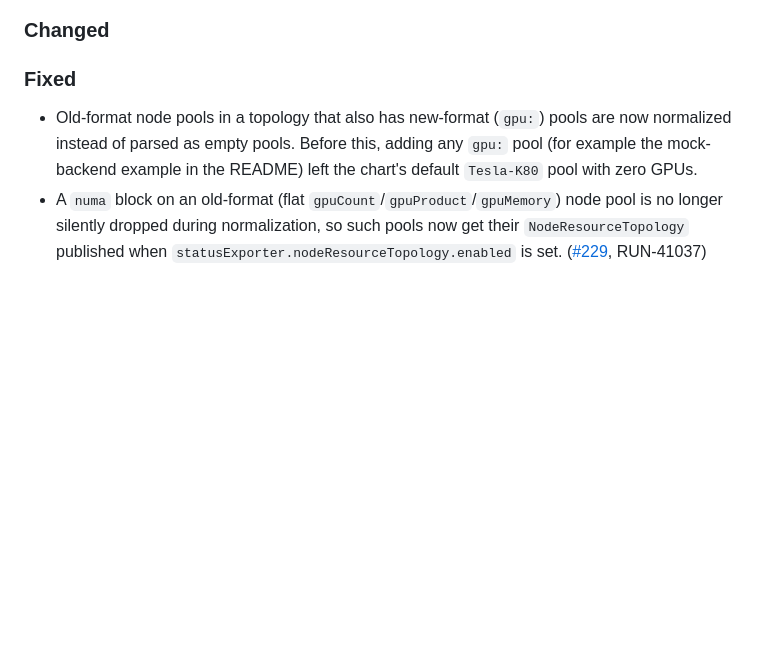
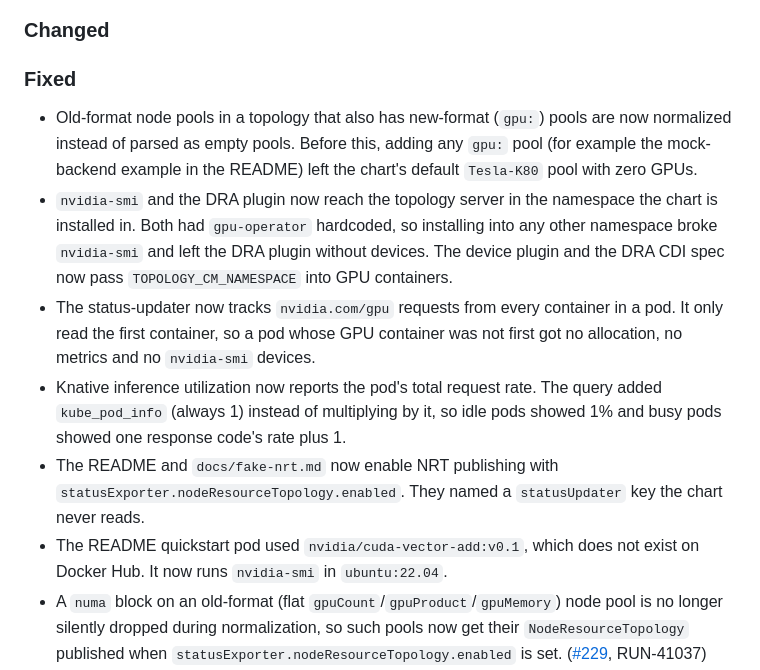
Before and after one commit to run-ai/fake-gpu-operator, a Markdown page: CHANGELOG.md, the part around the change. Drawn GitHub-style; blank space fills up the shorter version.

Commit message:
docs: add changelog entries for fixes

```diff
--- a/CHANGELOG.md
+++ b/CHANGELOG.md
@@ -16,6 +16,22 @@ The format is based on [Keep a Changelog](https://keepachangelog.com/en/1.1.0/).
   are now normalized instead of parsed as empty pools. Before this, adding any
   `gpu:` pool (for example the mock-backend example in the README) left the
   chart's default `Tesla-K80` pool with zero GPUs.
+- `nvidia-smi` and the DRA plugin now reach the topology server in the
+  namespace the chart is installed in. Both had `gpu-operator` hardcoded, so
+  installing into any other namespace broke `nvidia-smi` and left the DRA
+  plugin without devices. The device plugin and the DRA CDI spec now pass
+  `TOPOLOGY_CM_NAMESPACE` into GPU containers.
+- The status-updater now tracks `nvidia.com/gpu` requests from every container
+  in a pod. It only read the first container, so a pod whose GPU container was
+  not first got no allocation, no metrics and no `nvidia-smi` devices.
+- Knative inference utilization now reports the pod's total request rate. The
+  query added `kube_pod_info` (always 1) instead of multiplying by it, so idle
+  pods showed 1% and busy pods showed one response code's rate plus 1.
+- The README and `docs/fake-nrt.md` now enable NRT publishing with
+  `statusExporter.nodeResourceTopology.enabled`. They named a
+  `statusUpdater` key the chart never reads.
+- The README quickstart pod used `nvidia/cuda-vector-add:v0.1`, which does not
+  exist on Docker Hub. It now runs `nvidia-smi` in `ubuntu:22.04`.
 - A `numa` block on an old-format (flat `gpuCount`/`gpuProduct`/`gpuMemory`) node
   pool is no longer silently dropped during normalization, so such pools now get
   their `NodeResourceTopology` published when
```
